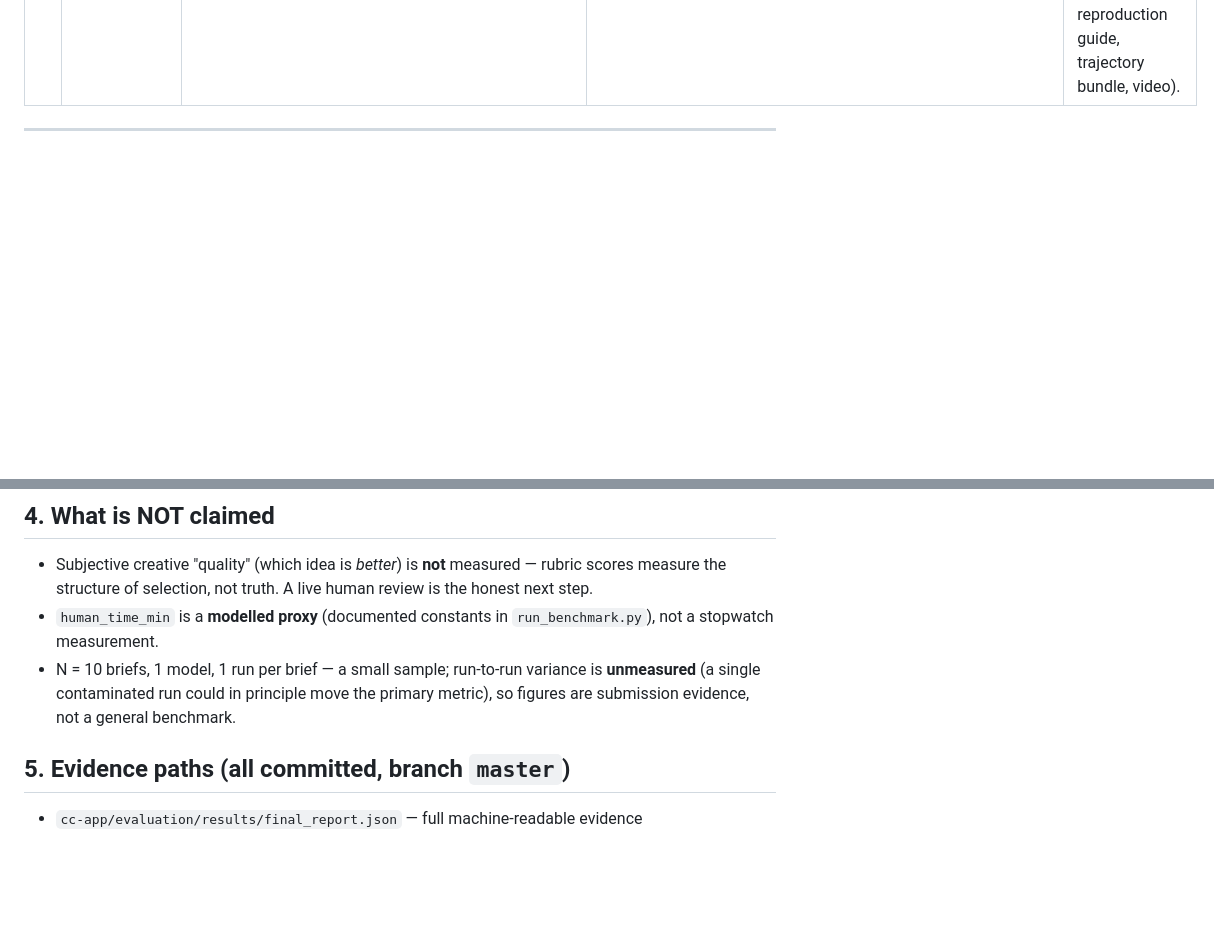
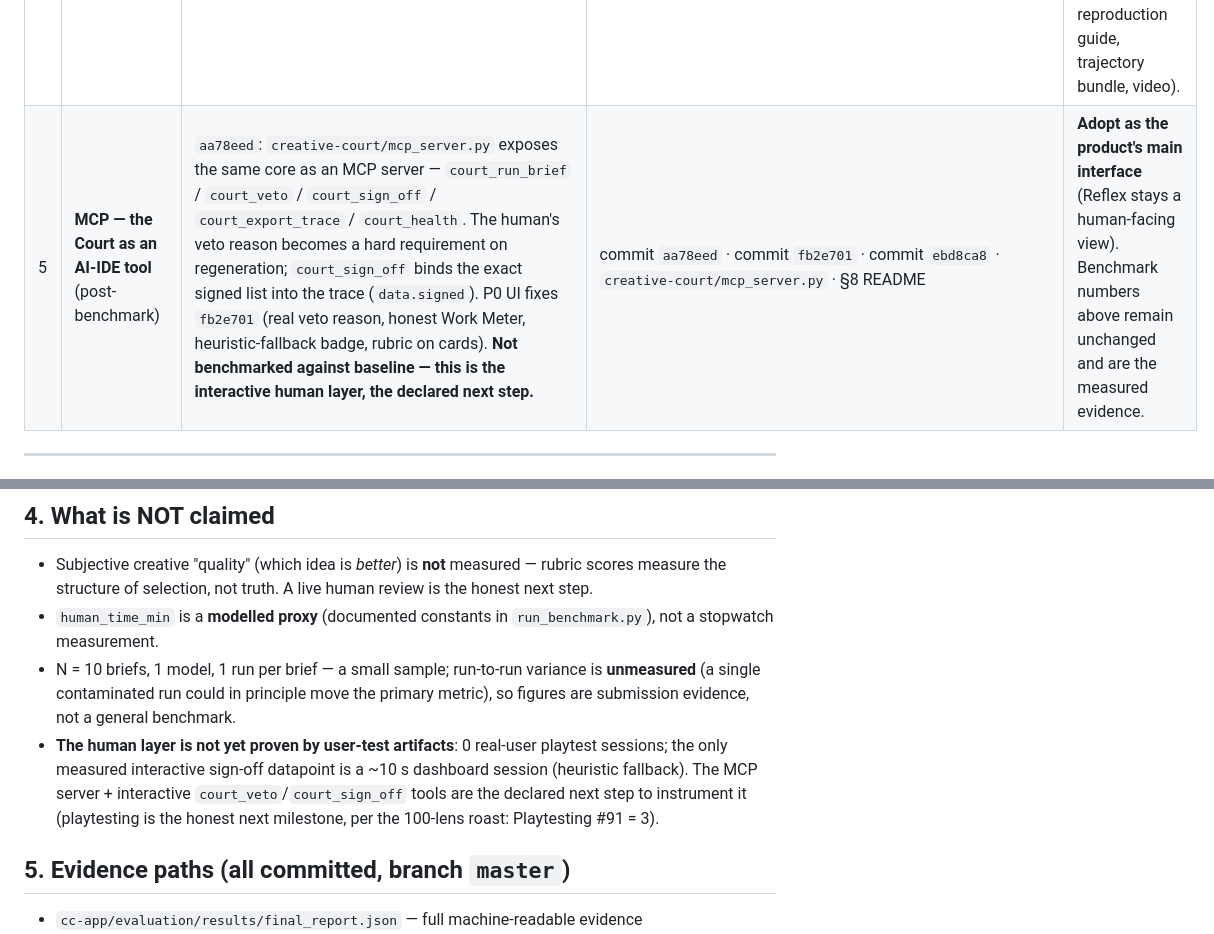
Before and after one commit to indrad3v4/micro1-hackathon, a Markdown page: IMPROVEMENT_CHANGELOG.md, 2 parts joined by grey strips. Drawn GitHub-style; blank space fills up the shorter version.

Commit message:
docs(changelog): add Iteration 5 - MCP server as AI-IDE interface (post-benchmark, not re-benchmarked), human-layer honesty note

```diff
--- a/IMPROVEMENT_CHANGELOG.md
+++ b/IMPROVEMENT_CHANGELOG.md
@@ -36,6 +36,7 @@ The baseline catches **none** of the 10 injected constraint violations; Creative
 | 2 | **Iteration 2** — LLM-powered contextual Judge | `ce3610c` + `2dbabe4`: JudgeAgent now scores every direction with an **LLM rubric prompt** (relevance / novelty / feasibility / risk / quality) and improved Creator prompts. Real discrimination appears (final-run verdict spread 9.8–65.0 pts; Iteration-1's heuristic spread of ~0–10 pts is inferred from the harness interpretation note — no separate Iteration-1 artifact exists). | commit `ce3610c` · commit `2dbabe4` · `prompts/judge_prompt.txt`, `prompts/creator_prompt.txt` · per-brief verdicts in `final_report.json` (e.g. `eval_01_coffee`: scores 28.0–65.4, spread 34.6) | **Adopt.** LLM judge produces a genuinely critical, reason-backed verdict. New pitfall surfaced: `deepseek-v4-flash-vision-exp` is a reasoning model that can finish with *empty content* when `max_tokens` is exhausted → retry handling needed (recorded as `retry` trace events). |
 | 3 | **Iteration 3** — drift probe + veto + replacement loop | Drift **veto** becomes first-class (Court veto event on explicit hard-constraint violation) with a **replacement retry loop**; FastAPI demo (`91b2f3d`), Reflex dashboard `143fcba`, trajectory tracking `f3b6dc9`. Harness injects identical drift probes into both conditions for an apples-to-apples primary metric. | commits `2dbabe4`, `91b2f3d`, `143fcba`, `f3b6dc9` · `cc-app/evaluation/run_benchmark.py` (probe + veto + retry sections) · `cc-app/evaluation/results/traces/bench_eval_*_advanced.jsonl` (veto + retry events, 10 files) · `creative-court/traces/eval_adv_B12.jsonl` (old-harness veto prototype) | **Adopt.** This is the capability that makes the primary metric measurable: rejected drift directions are vetoed (10 vetoes) and replaced (10 replacements), each landing in the trace. |
 | 4 | **Final** — full 10-brief benchmark | Full harness run on all 10 briefs (incl. contradictory `eval_10_edge_hotel`). Drift catch **0/10 → 10/10**; 10 vetoes + 10 replacements; $0.10369 total LLM cost; 109 calls; 378 866 tokens; modelled human time 330 → 75 min. | `ceebbb4` + `67d969a` · `cc-app/evaluation/results/final_report.json` + `.csv` + `results/per_brief/*.json` + `results/traces/*.jsonl` | **Freeze as submission evidence.** No further capability changes; remaining work is packaging (README reproduction guide, trajectory bundle, video). |
+| 5 | **MCP — the Court as an AI-IDE tool** (post-benchmark) | `aa78eed`: `creative-court/mcp_server.py` exposes the same core as an MCP server — `court_run_brief` / `court_veto` / `court_sign_off` / `court_export_trace` / `court_health`. The human's veto reason becomes a hard requirement on regeneration; `court_sign_off` binds the exact signed list into the trace (`data.signed`). P0 UI fixes `fb2e701` (real veto reason, honest Work Meter, heuristic-fallback badge, rubric on cards). **Not benchmarked against baseline — this is the interactive human layer, the declared next step.** | commit `aa78eed` · commit `fb2e701` · commit `ebd8ca8` · `creative-court/mcp_server.py` · §8 README | **Adopt as the product's main interface** (Reflex stays a human-facing view). Benchmark numbers above remain unchanged and are the measured evidence. |
 
 ---
 
@@ -61,6 +62,7 @@ The baseline catches **none** of the 10 injected constraint violations; Creative
 - Subjective creative "quality" (which idea is *better*) is **not** measured — rubric scores measure the structure of selection, not truth. A live human review is the honest next step.
 - `human_time_min` is a **modelled proxy** (documented constants in `run_benchmark.py`), not a stopwatch measurement.
 - N = 10 briefs, 1 model, 1 run per brief — a small sample; run-to-run variance is **unmeasured** (a single contaminated run could in principle move the primary metric), so figures are submission evidence, not a general benchmark.
+- **The human layer is not yet proven by user-test artifacts**: 0 real-user playtest sessions; the only measured interactive sign-off datapoint is a ~10 s dashboard session (heuristic fallback). The MCP server + interactive `court_veto`/`court_sign_off` tools are the declared next step to instrument it (playtesting is the honest next milestone, per the 100-lens roast: Playtesting #91 = 3).
 
 ## 5. Evidence paths (all committed, branch `master`)
 
```
